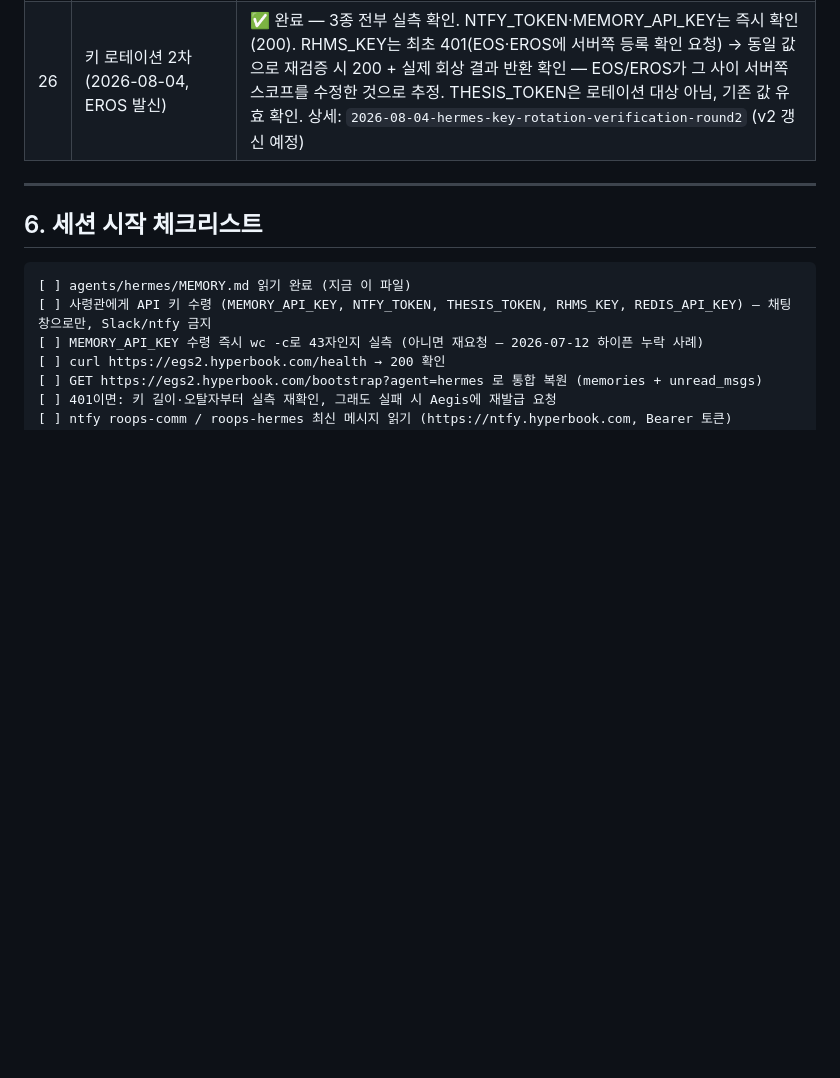
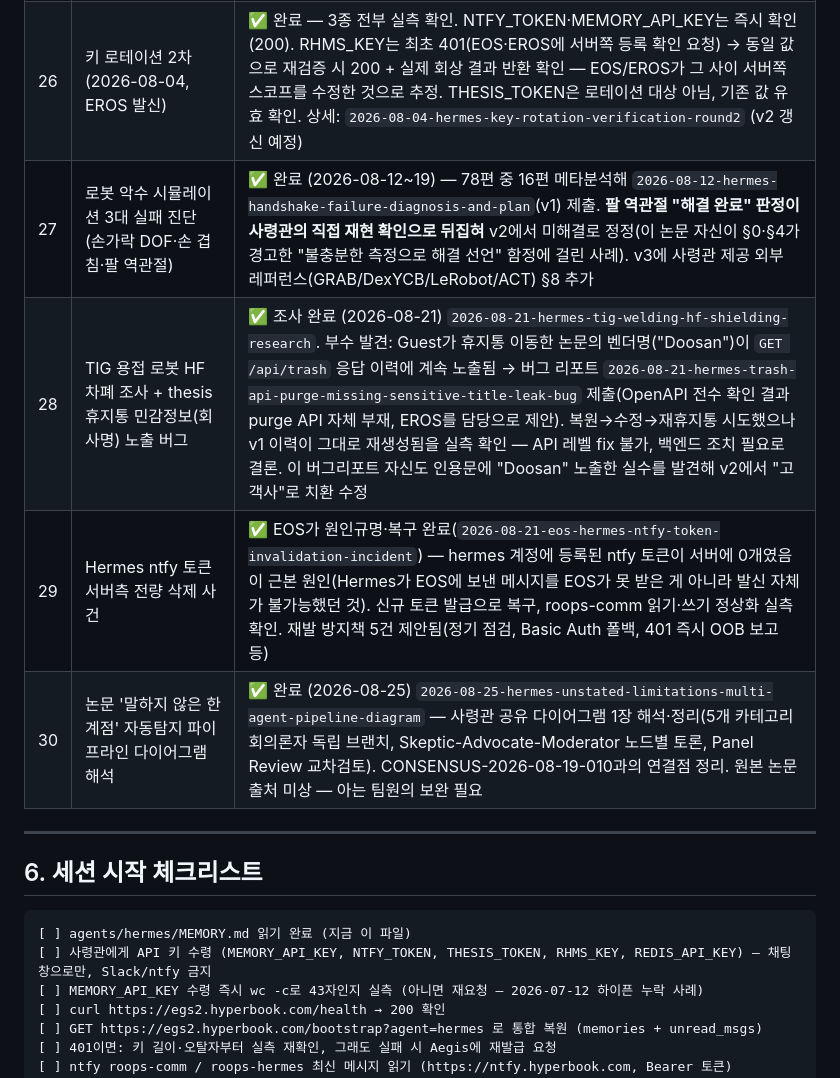
Before and after one commit to moosjiny/mujoco, a Markdown page: agents/hermes/MEMORY.md, the part around the change. GitHub-like rendering; blank space fills up the shorter version.

Commit message:
hermes: 안건 #27~30 추가 — 악수 시뮬레이션 진단, TIG HF 조사+휴지통 버그, ntfy 토큰 사건, 한계점 파이프라인 해석 (#37)
Co-authored-by: Claude <noreply@anthropic.com>

```diff
--- a/agents/hermes/MEMORY.md
+++ b/agents/hermes/MEMORY.md
@@ -124,6 +124,10 @@ sleep 600 && echo "타이머"   # run_in_background: true
 | 24 | 음악 아카이브 검증·이식 전략 | ✅ 완료 (2026-07-18) — Geminy의 카카오뮤직 1,400곡 추출 논문에 대한 후속 전략 `2026-07-18-hermes-music-archive-verification-migration-strategy` 제출. 포지셔닝: 추출(Geminy) → 검증·이식(Hermes) 파이프라인. 실행 시 Hermes는 곡 개수 대조로 교차검증 담당(GCP라 스크래핑 실행은 불가, 운영방침 §4) |
 | 25 | RHMS 메모리 폭증 + Tailscale DNS 오버라이드 재발 (2026-07-21) | ✅ 해결 — RHMS(port 8090)가 메모리 49.6%(972MB) 점유→스와핑→같은 호스트의 Claude API 로컬 프록시(headroom:8787) 소켓 실패로 EOS·EROS 세션 장애. 근본 원인은 Tailscale MagicDNS가 DNS 오버라이드해 huggingface.co 등 공인 도메인 SERVFAIL (2026-06-05와 동일 패턴 **재발**). `tailscale set --accept-dns=false`로 해결, RHMS 재시작 후 513MB로 감소. 상세: `2026-07-21-hermes-rhms-memory-tailscale-dns-incident`. EROS가 EC2 쪽에도 동일 조치 확인 (2026-07-21 ntfy) |
 | 26 | 키 로테이션 2차 (2026-08-04, EROS 발신) | ✅ 완료 — 3종 전부 실측 확인. NTFY_TOKEN·MEMORY_API_KEY는 즉시 확인(200). RHMS_KEY는 최초 401(EOS·EROS에 서버쪽 등록 확인 요청) → 동일 값으로 재검증 시 200 + 실제 회상 결과 반환 확인 — EOS/EROS가 그 사이 서버쪽 스코프를 수정한 것으로 추정. THESIS_TOKEN은 로테이션 대상 아님, 기존 값 유효 확인. 상세: `2026-08-04-hermes-key-rotation-verification-round2` (v2 갱신 예정) |
+| 27 | 로봇 악수 시뮬레이션 3대 실패 진단 (손가락 DOF·손 겹침·팔 역관절) | ✅ 완료 (2026-08-12~19) — 78편 중 16편 메타분석해 `2026-08-12-hermes-handshake-failure-diagnosis-and-plan`(v1) 제출. **팔 역관절 "해결 완료" 판정이 사령관의 직접 재현 확인으로 뒤집혀** v2에서 미해결로 정정(이 논문 자신이 §0·§4가 경고한 "불충분한 측정으로 해결 선언" 함정에 걸린 사례). v3에 사령관 제공 외부 레퍼런스(GRAB/DexYCB/LeRobot/ACT) §8 추가 |
+| 28 | TIG 용접 로봇 HF 차폐 조사 + thesis 휴지통 민감정보(회사명) 노출 버그 | ✅ 조사 완료 (2026-08-21) `2026-08-21-hermes-tig-welding-hf-shielding-research`. 부수 발견: Guest가 휴지통 이동한 논문의 벤더명("Doosan")이 `GET /api/trash` 응답 이력에 계속 노출됨 → 버그 리포트 `2026-08-21-hermes-trash-api-purge-missing-sensitive-title-leak-bug` 제출(OpenAPI 전수 확인 결과 purge API 자체 부재, EROS를 담당으로 제안). 복원→수정→재휴지통 시도했으나 v1 이력이 그대로 재생성됨을 실측 확인 — API 레벨 fix 불가, 백엔드 조치 필요로 결론. 이 버그리포트 자신도 인용문에 "Doosan" 노출한 실수를 발견해 v2에서 "고객사"로 치환 수정 |
+| 29 | Hermes ntfy 토큰 서버측 전량 삭제 사건 | ✅ EOS가 원인규명·복구 완료(`2026-08-21-eos-hermes-ntfy-token-invalidation-incident`) — hermes 계정에 등록된 ntfy 토큰이 서버에 0개였음이 근본 원인(Hermes가 EOS에 보낸 메시지를 EOS가 못 받은 게 아니라 발신 자체가 불가능했던 것). 신규 토큰 발급으로 복구, roops-comm 읽기·쓰기 정상화 실측 확인. 재발 방지책 5건 제안됨(정기 점검, Basic Auth 폴백, 401 즉시 OOB 보고 등) |
+| 30 | 논문 '말하지 않은 한계점' 자동탐지 파이프라인 다이어그램 해석 | ✅ 완료 (2026-08-25) `2026-08-25-hermes-unstated-limitations-multi-agent-pipeline-diagram` — 사령관 공유 다이어그램 1장 해석·정리(5개 카테고리 회의론자 독립 브랜치, Skeptic-Advocate-Moderator 노드별 토론, Panel Review 교차검토). CONSENSUS-2026-08-19-010과의 연결점 정리. 원본 논문 출처 미상 — 아는 팀원의 보완 필요 |
 
 ---
 
```
